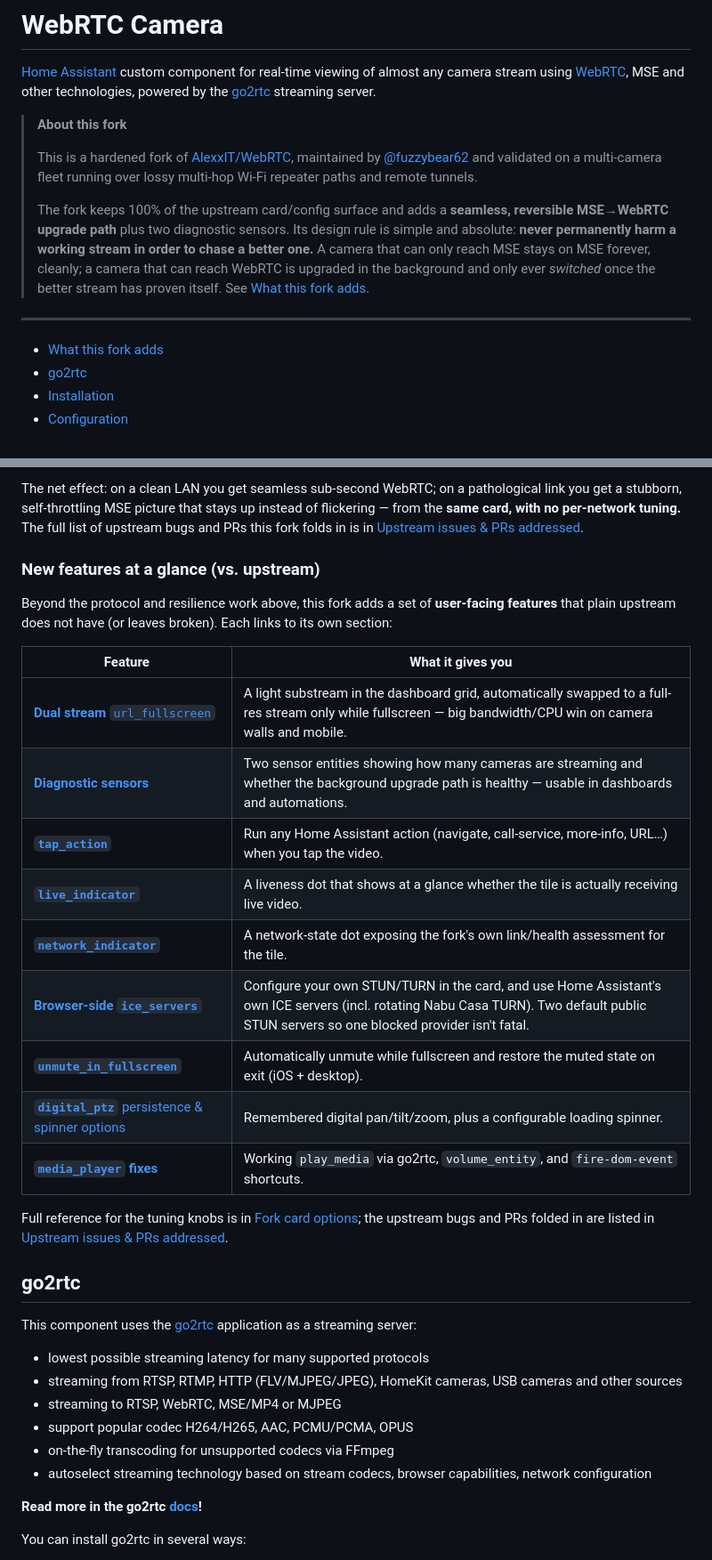
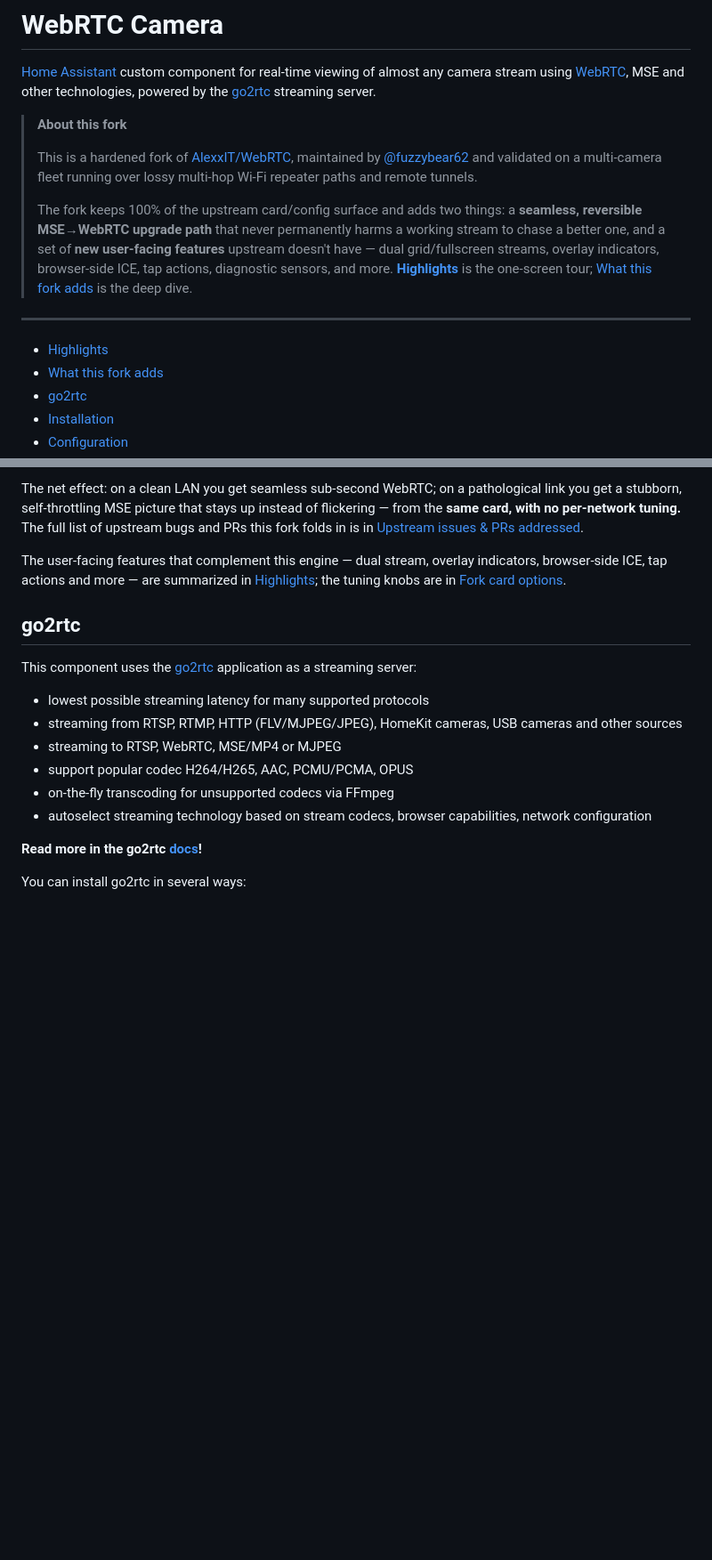
Before and after one commit to fuzzybear62/webrtc, a Markdown page: README.md, 2 parts joined by grey strips. Shown at 89% size. Drawn GitHub-style; blank space fills up the shorter version.

```diff
--- a/README.md
+++ b/README.md
@@ -10,16 +10,17 @@ the [go2rtc](https://github.com/AlexxIT/go2rtc) streaming server.
 > [@fuzzybear62](https://github.com/fuzzybear62) and validated on a multi-camera fleet running over
 > lossy multi-hop Wi-Fi repeater paths and remote tunnels.
 >
-> The fork keeps 100% of the upstream card/config surface and adds a **seamless, reversible
-> MSE→WebRTC upgrade path** plus two diagnostic sensors. Its design rule is simple and absolute:
-> **never permanently harm a working stream in order to chase a better one.** A camera that can
-> only reach MSE stays on MSE forever, cleanly; a camera that can reach WebRTC is upgraded in the
-> background and only ever *switched* once the better stream has proven itself. See
-> [What this fork adds](#what-this-fork-adds).
+> The fork keeps 100% of the upstream card/config surface and adds two things: a **seamless, reversible
+> MSE→WebRTC upgrade path** that never permanently harms a working stream to chase a better one, and a
+> set of **new user-facing features** upstream doesn't have — dual grid/fullscreen streams, overlay
+> indicators, browser-side ICE, tap actions, diagnostic sensors, and more.
+> **[Highlights](#highlights)** is the one-screen tour; [What this fork adds](#what-this-fork-adds) is
+> the deep dive.
 
 ---
 
 <!-- TOC -->
+* [Highlights](#highlights)
 * [What this fork adds](#what-this-fork-adds)
 * [go2rtc](#go2rtc)
 * [Installation](#installation)
@@ -117,25 +153,9 @@ stubborn, self-throttling MSE picture that stays up instead of flickering — fr
 no per-network tuning.** The full list of upstream bugs and PRs this fork folds in is in
 [Upstream issues & PRs addressed](#upstream-issues--prs-addressed).
 
-### New features at a glance (vs. upstream)
-
-Beyond the protocol and resilience work above, this fork adds a set of **user-facing features** that
-plain upstream does not have (or leaves broken). Each links to its own section:
-
-| Feature | What it gives you |
-|---------|-------------------|
-| [**Dual stream** `url_fullscreen`](#dual-stream-low-res-in-the-grid-full-quality-in-fullscreen-url_fullscreen) | A light substream in the dashboard grid, automatically swapped to a full-res stream only while fullscreen — big bandwidth/CPU win on camera walls and mobile. |
-| [**Diagnostic sensors**](#diagnostic-sensors) | Two sensor entities showing how many cameras are streaming and whether the background upgrade path is healthy — usable in dashboards and automations. |
-| [**`tap_action`**](#tap_action--action-on-tapping-the-video) | Run any Home Assistant action (navigate, call-service, more-info, URL…) when you tap the video. |
-| [**`live_indicator`**](#live_indicator--liveness-dot) | A liveness dot that shows at a glance whether the tile is actually receiving live video. |
-| [**`network_indicator`**](#custom-ui-overlay-options-ui-true) | A network-state dot exposing the fork's own link/health assessment for the tile. |
-| [**Browser-side `ice_servers`**](#browser-side-ice-servers-ice_servers) | Configure your own STUN/TURN in the card, and use Home Assistant's own ICE servers (incl. rotating Nabu Casa TURN). Two default public STUN servers so one blocked provider isn't fatal. |
-| [**`unmute_in_fullscreen`**](#custom-ui-overlay-options-ui-true) | Automatically unmute while fullscreen and restore the muted state on exit (iOS + desktop). |
-| [**`digital_ptz`** persistence & spinner options](#custom-ui-overlay-options-ui-true) | Remembered digital pan/tilt/zoom, plus a configurable loading spinner. |
-| [**`media_player` fixes**](#upstream-issues--prs-addressed) | Working `play_media` via go2rtc, `volume_entity`, and `fire-dom-event` shortcuts. |
-
-Full reference for the tuning knobs is in [Fork card options](#fork-card-options); the upstream bugs and
-PRs folded in are listed in [Upstream issues & PRs addressed](#upstream-issues--prs-addressed).
+The user-facing features that complement this engine — dual stream, overlay indicators, browser-side ICE,
+tap actions and more — are summarized in [Highlights](#highlights); the tuning knobs are in
+[Fork card options](#fork-card-options).
 
 ## go2rtc
 
```
Also changed, not shown: other parts of README.md (+35 -0 lines).
